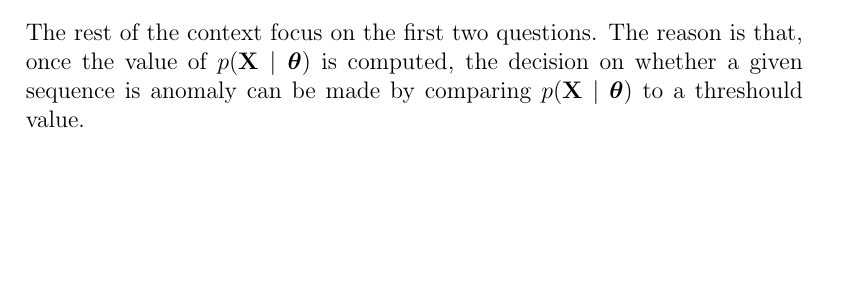
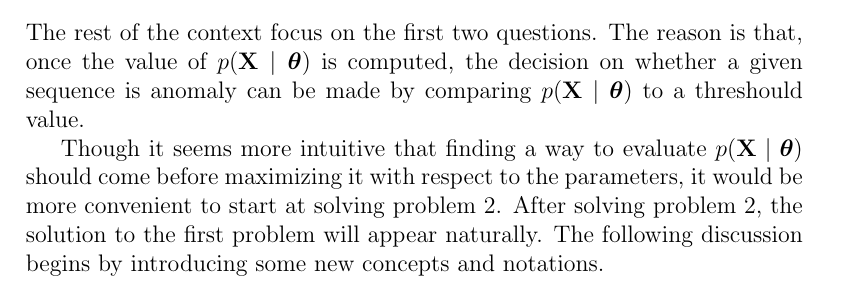
Before and after one commit to BIT-zhaoyang/MasterThesis, a LaTeX thesis (template/thesistemplate42/thesis-example.tex, which reads template/thesistemplate42/4generative.tex): part of page 31 of 42, cut so that both start at the same text, the shorter picture padded with empty space. The pictures show the PDF file template/thesistemplate42/thesis-example.pdf that the author committed with the source.

Commit message:
Modified context plan for HMM. Finish it tomorrow.

```diff
--- a/template/thesistemplate42/4generative.tex
+++ b/template/thesistemplate42/4generative.tex
@@ -94,7 +94,13 @@ There are three basic problems in HMM.~\cite{rabiner1989tutorial} Using above no
 \end{itemize}
 The rest of the context focus on the first two questions. The reason is that, once the value of \(p(\mathbf{X} \mid \boldsymbol{\theta})\) is computed, the decision on whether a given sequence is anomaly can be made by comparing \(p(\mathbf{X} \mid \boldsymbol{\theta})\) to a threshould value.
 
-\subsubsection{•}
+Though it seems more intuitive that finding a way to evaluate \(p(\mathbf{X} \mid \boldsymbol{\theta})\) should come before maximizing it with respect to the parameters, it would be more convenient to start at solving problem 2. After solving problem 2, the solution to the first problem will appear naturally. The following discussion begins by introducing some new concepts and notations.
+
+%Introduce EM, then gamma(z_k), then alpha-beta algorithm. At the end talk about scaling if necessary.
+% Skip the example part since it's not really related to our anomaly detection task.
+
+
+
 %You have now stated your problem, and you are ready to do something
 %about it!  \emph{How} are you going to do that? What methods do you
 %use?  You also need to review existing literature to justify your
```
Also changed, not shown: template/thesistemplate42/thesis-example.pdf.
